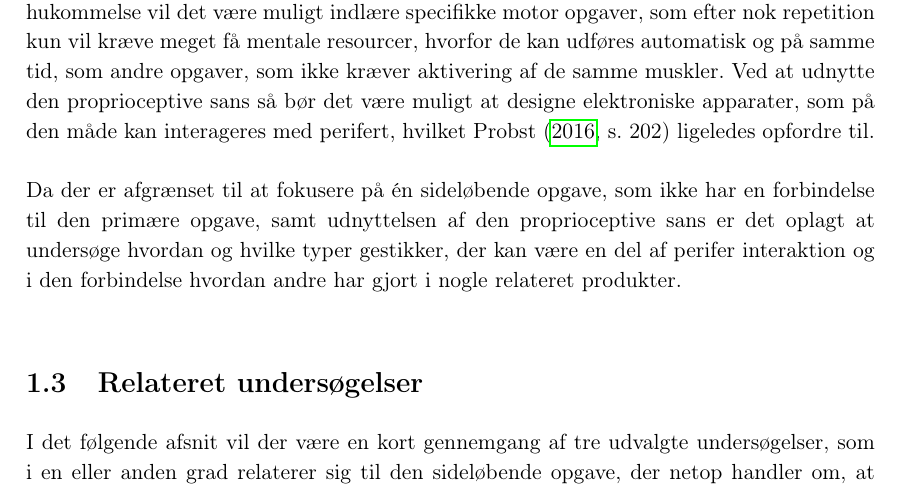
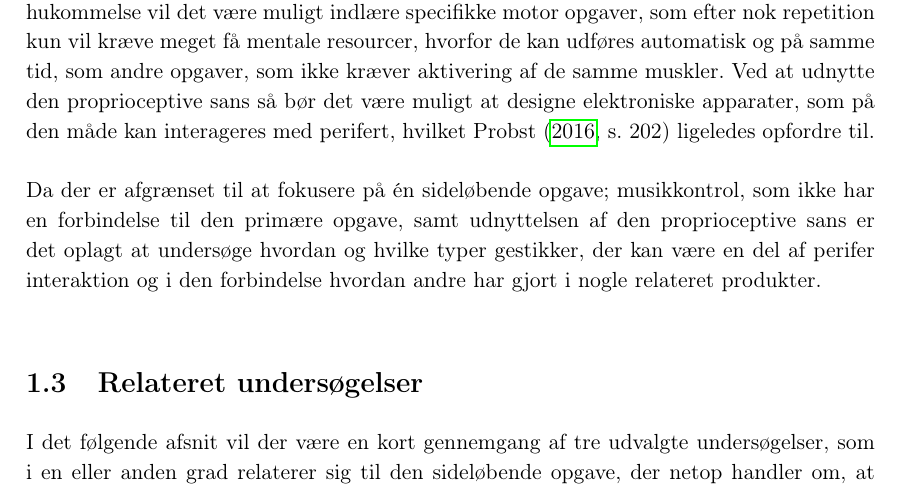
Before and after one commit to SaraNielsen0711/P6-LaTex, a LaTeX thesis (Master.tex, which reads Content/Introduktion/Perifer.tex): part of page 16 of 46, cut so that both start at the same text. Compiled offline with pdfLaTeX.

```diff
--- a/Content/Introduktion/Perifer.tex
+++ b/Content/Introduktion/Perifer.tex
@@ -35,4 +35,4 @@
 
 Det tyder på, at hvis udførelsen af de små sideopgaver ikke længere befinder sig i den centrale opmærksomhed, men derimod i den perifere opmærksomhed, så vil det have en gavnlig effekt på den primære opgave. Ydermere tyder det på, at det kan være en fordel at overveje om interaktionen med de elektroniske apparater kan foregå helt eller delvist uden den visuelle opmærksomhed er involveret. Fokus for projektet vil fremadrettet være på én specifik sideopgave, som ikke har en direkte forbindelse til den primære opgave. Derudover tilstræbes der, at interaktionen, som foregår i sideopgaven, ikke vil afhænge af den visuelle opmærksomhed for på den måde at undgå flaskehalseffekten. Ydermere tilstræbes, der ligeledes fra ikke at anvende stemmestyring, da det, ifølge \textcite[s. 41]{PDF:PIEmbeddingHCIMicroManageMe}, er for krævende og dermed ikke kan foregå i den perifere opmærksomhed. Ydermere tyder det på, at det er mindre pinligt, at udføre gestikker i forhold til både stemmestyring og lydkontrol, \parencite[s. 4]{PDF:AnExploratoryStudy}. Til gengæld kan det være en fordel at udnytte de motoriske egenskaber, da de, ifølge \textcite[s. 187]{PDF:PIDesktopComputingKap9}, bliver forsømt i HCI. Det skyldes at interaktionen med computere afhænger af ens kognitive egenskaber til at lære og huske forskellige kommandoer, \parencite[s. 187]{PDF:PIDesktopComputingKap9}. Blandt de motoriske egenskaber indgår den proprioceptive sans, som er evnen til opfatte hvor de enkelte kropsdele er i rummet samt hvordan de er placeret, \parencite[s. 193]{PDF:PIDesktopComputingKap9}. Herunder indgår den kinæstetisk hukommelse, også kaldt muskel hukommelse, som evnen til at huske en specifik motor opgave ved repetition, \parencite[s. 193]{PDF:PIDesktopComputingKap9}. Ved at udnyttet kinæstetisk hukommelse vil det være muligt indlære specifikke motor opgaver, som efter nok repetition kun vil kræve meget få mentale resourcer, hvorfor de kan udføres automatisk og på samme tid, som andre opgaver, som ikke kræver aktivering af de samme muskler. Ved at udnytte den proprioceptive sans så bør det være muligt at designe elektroniske apparater, som på den måde kan interageres med perifert, hvilket \textcite[s. 202]{PDF:PIDesktopComputingKap9} ligeledes opfordre til.\blankline
 %
-Da der er afgrænset til at fokusere på én sideløbende opgave, som ikke har en forbindelse til den primære opgave, samt udnyttelsen af den proprioceptive sans er det oplagt at undersøge hvordan og hvilke typer gestikker, der kan være en del af perifer interaktion og i den forbindelse hvordan andre har gjort i nogle relateret produkter.
+Da der er afgrænset til at fokusere på én sideløbende opgave; musikkontrol, som ikke har en forbindelse til den primære opgave, samt udnyttelsen af den proprioceptive sans er det oplagt at undersøge hvordan og hvilke typer gestikker, der kan være en del af perifer interaktion og i den forbindelse hvordan andre har gjort i nogle relateret produkter.
```
